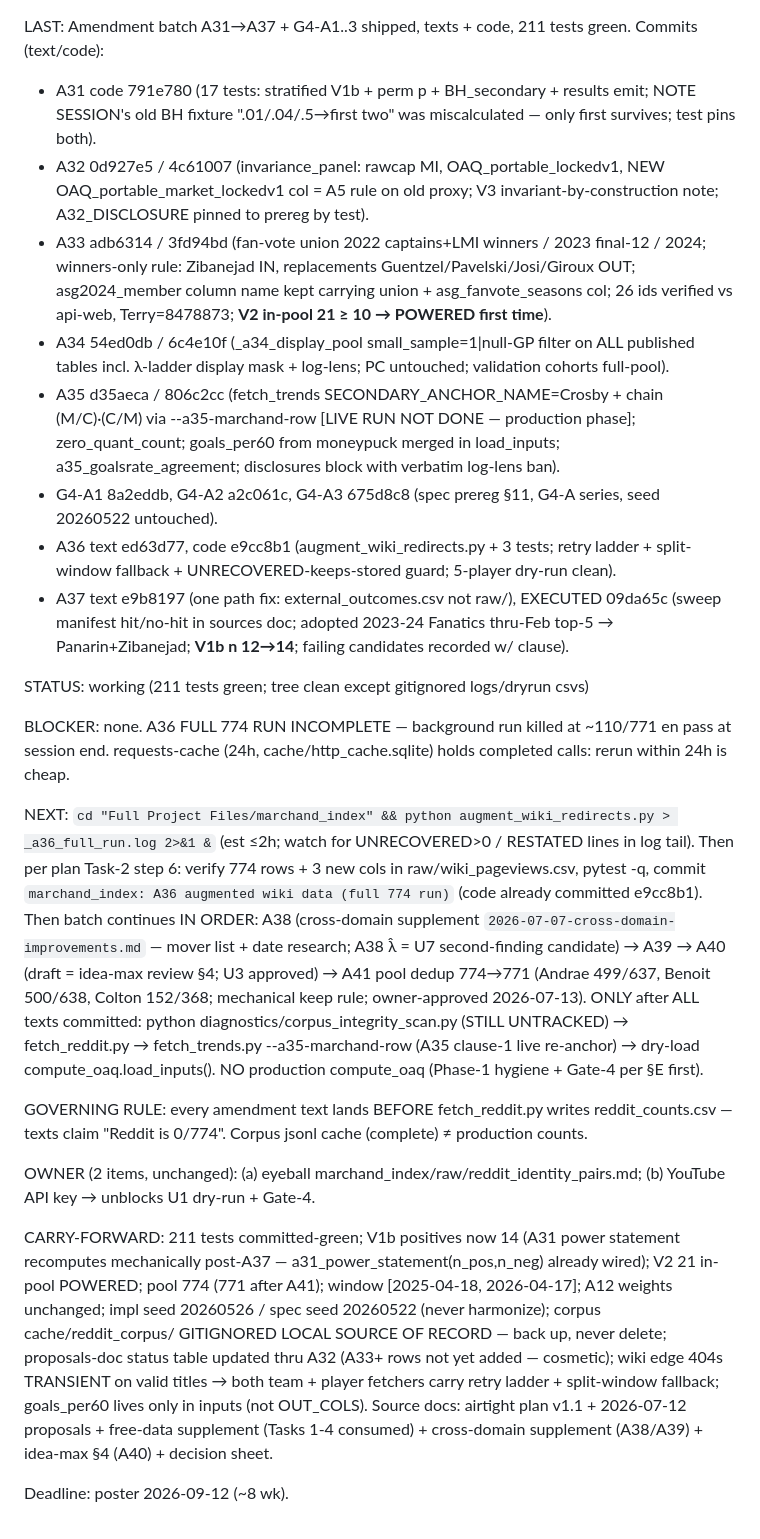
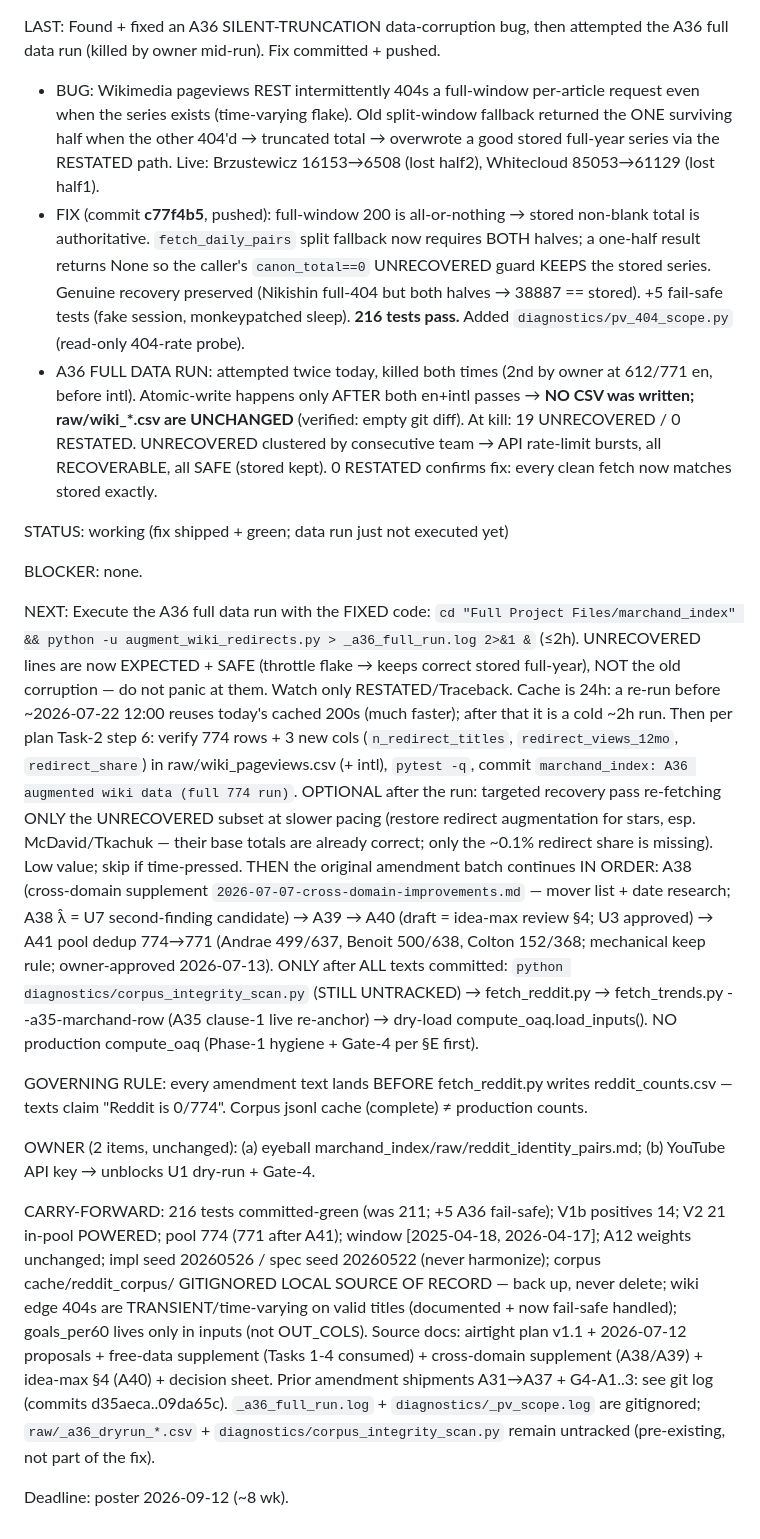
Before and after one commit to adamn03/cassis-2026-marchand-index, a Markdown page: SESSION.md, the part around one of its changes. Drawn GitHub-style.

Commit message:
SESSION: handoff — A36 truncation bug fixed (c77f4b5); full data run pending
A36 fail-safe shipped + 216 green. Production augment run killed mid-en
(612/771), no CSV written, raw unchanged. NEXT = re-run fixed augmenter
(UNRECOVERED now expected+safe), verify cols, commit data, then A38-A41.

Co-Authored-By: Claude Opus 4.8 (1M context) <noreply@anthropic.com>

```diff
--- a/SESSION.md
+++ b/SESSION.md
@@ -3,26 +3,26 @@ Date: 2026-07-18
 Active: NHL_Marchand_Index — FULL BUILD. Branch: `marchand-index-full-build`.
 
-LAST: Amendment batch A31→A37 + G4-A1..3 shipped, texts + code, 211 tests green. Commits (text/code):
-- A31 code 791e780 (17 tests: stratified V1b + perm p + BH_secondary + results emit; NOTE SESSION's old BH fixture ".01/.04/.5→first two" was miscalculated — only first survives; test pins both).
-- A32 0d927e5 / 4c61007 (invariance_panel: rawcap MI, OAQ_portable_lockedv1, NEW OAQ_portable_market_lockedv1 col = A5 rule on old proxy; V3 invariant-by-construction note; A32_DISCLOSURE pinned to prereg by test).
-- A33 adb6314 / 3fd94bd (fan-vote union 2022 captains+LMI winners / 2023 final-12 / 2024; winners-only rule: Zibanejad IN, replacements Guentzel/Pavelski/Josi/Giroux OUT; asg2024_member column name kept carrying union + asg_fanvote_seasons col; 26 ids verified vs api-web, Terry=8478873; **V2 in-pool 21 ≥ 10 → POWERED first time**).
-- A34 54ed0db / 6c4e10f (_a34_display_pool small_sample=1|null-GP filter on ALL published tables incl. λ-ladder display mask + log-lens; PC untouched; validation cohorts full-pool).
-- A35 d35aeca / 806c2cc (fetch_trends SECONDARY_ANCHOR_NAME=Crosby + chain (M/C)·(C/M) via --a35-marchand-row [LIVE RUN NOT DONE — production phase]; zero_quant_count; goals_per60 from moneypuck merged in load_inputs; a35_goalsrate_agreement; disclosures block with verbatim log-lens ban).
-- G4-A1 8a2eddb, G4-A2 a2c061c, G4-A3 675d8c8 (spec prereg §11, G4-A series, seed 20260522 untouched).
-- A36 text ed63d77, code e9cc8b1 (augment_wiki_redirects.py + 3 tests; retry ladder + split-window fallback + UNRECOVERED-keeps-stored guard; 5-player dry-run clean).
-- A37 text e9b8197 (one path fix: external_outcomes.csv not raw/), EXECUTED 09da65c (sweep manifest hit/no-hit in sources doc; adopted 2023-24 Fanatics thru-Feb top-5 → Panarin+Zibanejad; **V1b n 12→14**; failing candidates recorded w/ clause).
+LAST: Found + fixed an A36 SILENT-TRUNCATION data-corruption bug, then attempted the A36 full data run (killed by owner mid-run). Fix committed + pushed.
+- BUG: Wikimedia pageviews REST intermittently 404s a full-window per-article request even when the series exists (time-varying flake). Old split-window fallback returned the ONE surviving half when the other 404'd → truncated total → overwrote a good stored full-year series via the RESTATED path. Live: Brzustewicz 16153→6508 (lost half2), Whitecloud 85053→61129 (lost half1).
+- FIX (commit **c77f4b5**, pushed): full-window 200 is all-or-nothing → stored non-blank total is authoritative. `fetch_daily_pairs` split fallback now requires BOTH halves; a one-half result returns None so the caller's `canon_total==0` UNRECOVERED guard KEEPS the stored series. Genuine recovery preserved (Nikishin full-404 but both halves → 38887 == stored). +5 fail-safe tests (fake session, monkeypatched sleep). **216 tests pass.** Added `diagnostics/pv_404_scope.py` (read-only 404-rate probe).
+- A36 FULL DATA RUN: attempted twice today, killed both times (2nd by owner at 612/771 en, before intl). Atomic-write happens only AFTER both en+intl passes → **NO CSV was written; raw/wiki_*.csv are UNCHANGED** (verified: empty git diff). At kill: 19 UNRECOVERED / 0 RESTATED. UNRECOVERED clustered by consecutive team → API rate-limit bursts, all RECOVERABLE, all SAFE (stored kept). 0 RESTATED confirms fix: every clean fetch now matches stored exactly.
 
-STATUS: working (211 tests green; tree clean except gitignored logs/dryrun csvs)
+STATUS: working (fix shipped + green; data run just not executed yet)
 
-BLOCKER: none. A36 FULL 774 RUN INCOMPLETE — background run killed at ~110/771 en pass at session end. requests-cache (24h, cache/http_cache.sqlite) holds completed calls: rerun within 24h is cheap.
+BLOCKER: none.
 
-NEXT: `cd "Full Project Files/marchand_index" && python augment_wiki_redirects.py > _a36_full_run.log 2>&1 &` (est ≤2h; watch for UNRECOVERED>0 / RESTATED lines in log tail). Then per plan Task-2 step 6: verify 774 rows + 3 new cols in raw/wiki_pageviews.csv, pytest -q, commit `marchand_index: A36 augmented wiki data (full 774 run)` (code already committed e9cc8b1). Then batch continues IN ORDER: A38 (cross-domain supplement `2026-07-07-cross-domain-improvements.md` — mover list + date research; A38 λ̂ = U7 second-finding candidate) → A39 → A40 (draft = idea-max review §4; U3 approved) → A41 pool dedup 774→771 (Andrae 499/637, Benoit 500/638, Colton 152/368; mechanical keep rule; owner-approved 2026-07-13).
-ONLY after ALL texts committed: python diagnostics/corpus_integrity_scan.py (STILL UNTRACKED) → fetch_reddit.py → fetch_trends.py --a35-marchand-row (A35 clause-1 live re-anchor) → dry-load compute_oaq.load_inputs(). NO production compute_oaq (Phase-1 hygiene + Gate-4 per §E first).
+NEXT: Execute the A36 full data run with the FIXED code:
+`cd "Full Project Files/marchand_index" && python -u augment_wiki_redirects.py > _a36_full_run.log 2>&1 &` (≤2h). UNRECOVERED lines are now EXPECTED + SAFE (throttle flake → keeps correct stored full-year), NOT the old corruption — do not panic at them. Watch only RESTATED/Traceback. Cache is 24h: a re-run before ~2026-07-22 12:00 reuses today's cached 200s (much faster); after that it is a cold ~2h run.
+Then per plan Task-2 step 6: verify 774 rows + 3 new cols (`n_redirect_titles`, `redirect_views_12mo`, `redirect_share`) in raw/wiki_pageviews.csv (+ intl), `pytest -q`, commit `marchand_index: A36 augmented wiki data (full 774 run)`.
+OPTIONAL after the run: targeted recovery pass re-fetching ONLY the UNRECOVERED subset at slower pacing (restore redirect augmentation for stars, esp. McDavid/Tkachuk — their base totals are already correct; only the ~0.1% redirect share is missing). Low value; skip if time-pressed.
+THEN the original amendment batch continues IN ORDER: A38 (cross-domain supplement `2026-07-07-cross-domain-improvements.md` — mover list + date research; A38 λ̂ = U7 second-finding candidate) → A39 → A40 (draft = idea-max review §4; U3 approved) → A41 pool dedup 774→771 (Andrae 499/637, Benoit 500/638, Colton 152/368; mechanical keep rule; owner-approved 2026-07-13).
+ONLY after ALL texts committed: `python diagnostics/corpus_integrity_scan.py` (STILL UNTRACKED) → fetch_reddit.py → fetch_trends.py --a35-marchand-row (A35 clause-1 live re-anchor) → dry-load compute_oaq.load_inputs(). NO production compute_oaq (Phase-1 hygiene + Gate-4 per §E first).
 
 GOVERNING RULE: every amendment text lands BEFORE fetch_reddit.py writes reddit_counts.csv — texts claim "Reddit is 0/774". Corpus jsonl cache (complete) ≠ production counts.
 
 OWNER (2 items, unchanged): (a) eyeball marchand_index/raw/reddit_identity_pairs.md; (b) YouTube API key → unblocks U1 dry-run + Gate-4.
 
-CARRY-FORWARD: 211 tests committed-green; V1b positives now 14 (A31 power statement recomputes mechanically post-A37 — a31_power_statement(n_pos,n_neg) already wired); V2 21 in-pool POWERED; pool 774 (771 after A41); window [2025-04-18, 2026-04-17]; A12 weights unchanged; impl seed 20260526 / spec seed 20260522 (never harmonize); corpus cache/reddit_corpus/ GITIGNORED LOCAL SOURCE OF RECORD — back up, never delete; proposals-doc status table updated thru A32 (A33+ rows not yet added — cosmetic); wiki edge 404s TRANSIENT on valid titles → both team + player fetchers carry retry ladder + split-window fallback; goals_per60 lives only in inputs (not OUT_COLS). Source docs: airtight plan v1.1 + 2026-07-12 proposals + free-data supplement (Tasks 1-4 consumed) + cross-domain supplement (A38/A39) + idea-max §4 (A40) + decision sheet.
+CARRY-FORWARD: 216 tests committed-green (was 211; +5 A36 fail-safe); V1b positives 14; V2 21 in-pool POWERED; pool 774 (771 after A41); window [2025-04-18, 2026-04-17]; A12 weights unchanged; impl seed 20260526 / spec seed 20260522 (never harmonize); corpus cache/reddit_corpus/ GITIGNORED LOCAL SOURCE OF RECORD — back up, never delete; wiki edge 404s are TRANSIENT/time-varying on valid titles (documented + now fail-safe handled); goals_per60 lives only in inputs (not OUT_COLS). Source docs: airtight plan v1.1 + 2026-07-12 proposals + free-data supplement (Tasks 1-4 consumed) + cross-domain supplement (A38/A39) + idea-max §4 (A40) + decision sheet.
+Prior amendment shipments A31→A37 + G4-A1..3: see git log (commits d35aeca..09da65c). `_a36_full_run.log` + `diagnostics/_pv_scope.log` are gitignored; `raw/_a36_dryrun_*.csv` + `diagnostics/corpus_integrity_scan.py` remain untracked (pre-existing, not part of the fix).
 
 Deadline: poster 2026-09-12 (~8 wk).
```
Also changed, not shown: other parts of SESSION.md (+1 -1 lines).
